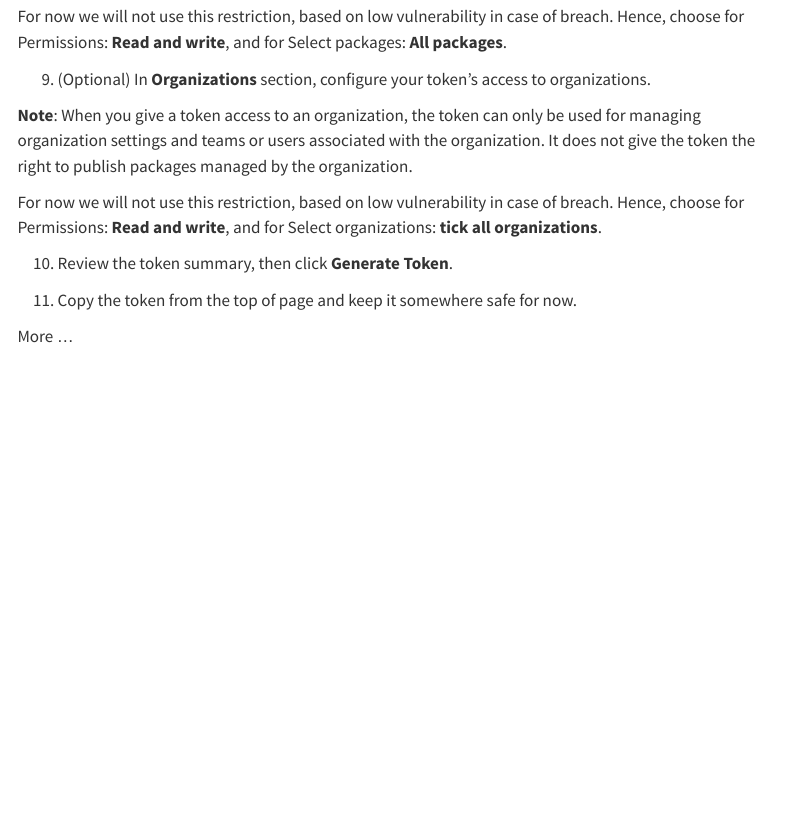
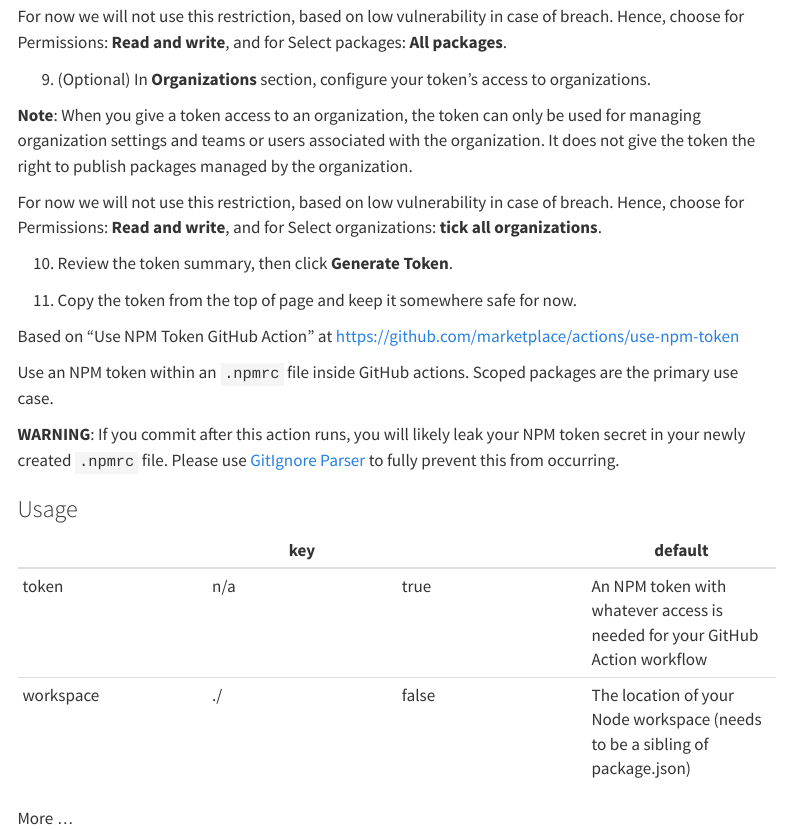
Before and after one commit to vanHeemstraSystems/create-a-npm-package-headstart, a Quarto document (building-our-application/publishing-a-reactjs-component/index.qmd): the page in a window 1100 px wide, from 1120 px down. Rendered offline with R 4.5, knitr and Pandoc in place of Quarto, with nearby package versions; menus at the side of the page are left out.

Commit message:
Update index.qmd

````diff
--- a/building-our-application/publishing-a-reactjs-component/index.qmd
+++ b/building-our-application/publishing-a-reactjs-component/index.qmd
@@ -54,4 +54,17 @@ For now we will not use this restriction, based on low vulnerability in case of
 
 11. Copy the token from the top of page and keep it somewhere safe for now.
 
+Based on "Use NPM Token GitHub Action" at https://github.com/marketplace/actions/use-npm-token
+
+Use an NPM token within an ```.npmrc``` file inside GitHub actions. Scoped packages are the primary use case.
+
+**WARNING**: If you commit after this action runs, you will likely leak your NPM token secret in your newly created ```.npmrc``` file. Please use [GitIgnore Parser](https://github.com/marketplace/actions/gitignore-parser) to fully prevent this from occurring.
+
+### Usage
+
+|| key || default || required || description ||
+| -- | -- | -- | -- |
+| token | n/a | true | An NPM token with whatever access is needed for your GitHub Action workflow |
+| workspace | ./ | false | The location of your Node workspace (needs to be a sibling of package.json) |
+
 More ...
````
